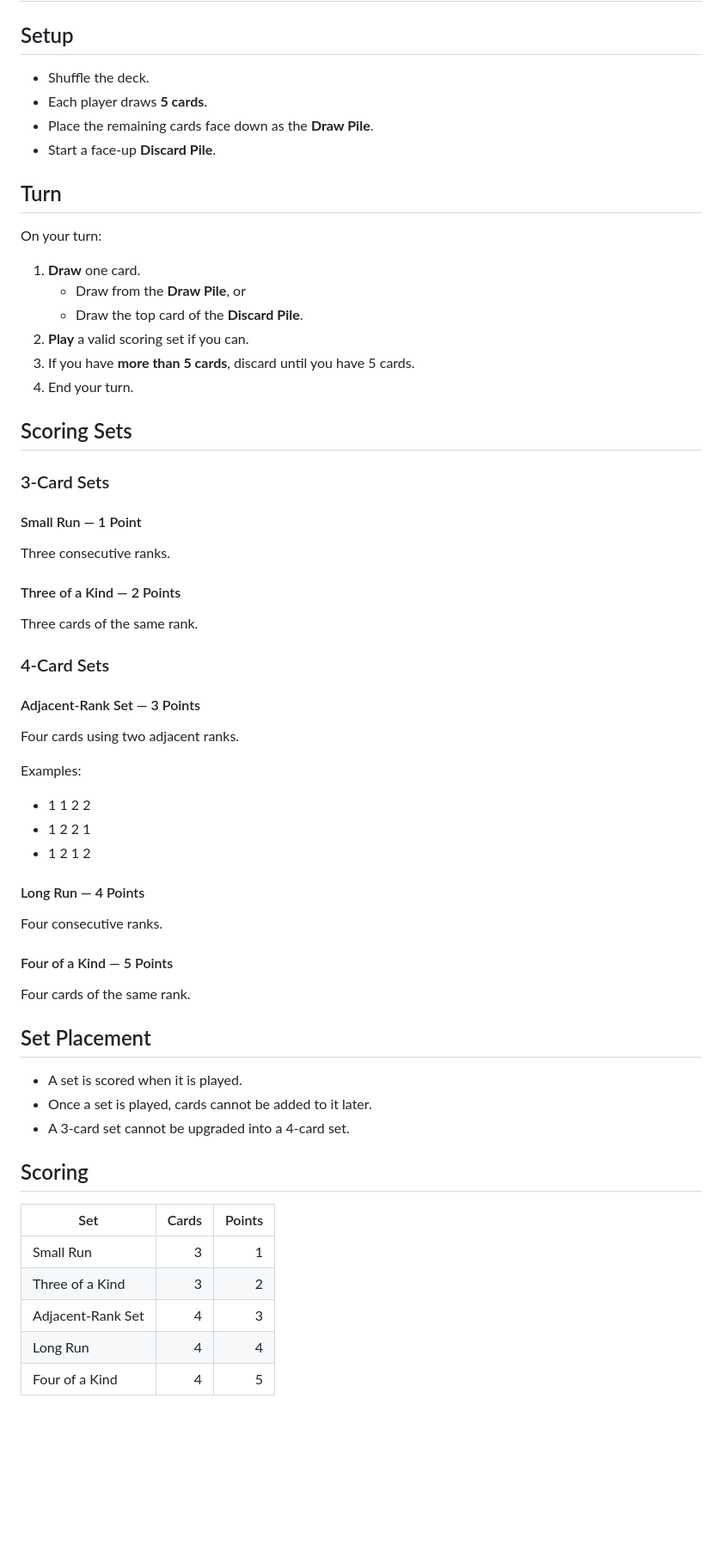
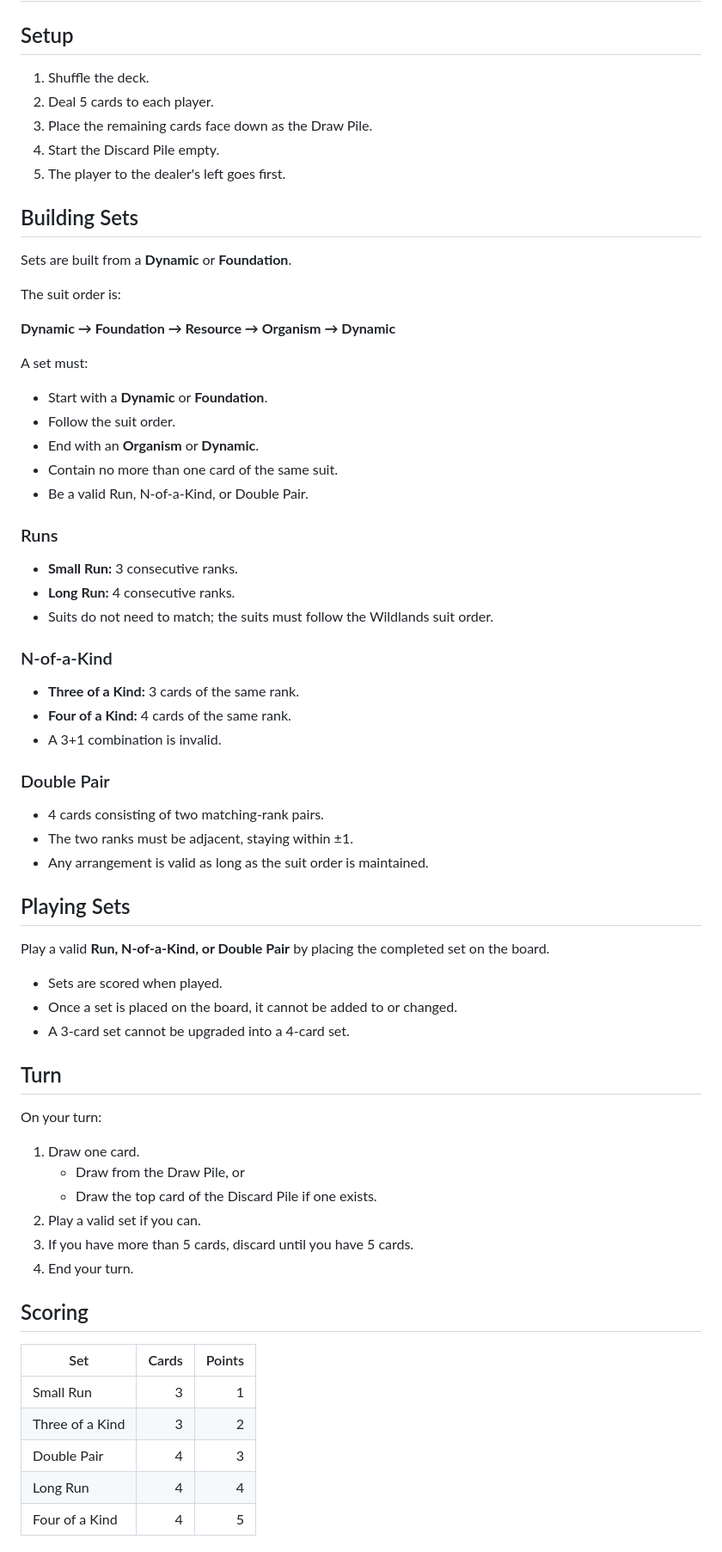
Before and after one commit to Tearran/wildlands, a Markdown page: README.md, the part around one of its changes. Shown at 86% size. Drawn GitHub-style; blank space fills up the shorter version.

Commit message:
Update game play README.md

```diff
--- a/README.md
+++ b/README.md
@@ -93,54 +93,64 @@ Each suit contains exactly one card of every rank, 1 through 13.
 
 ## Setup
 
-- Shuffle the deck.
-- Each player draws **5 cards**.
-- Place the remaining cards face down as the **Draw Pile**.
-- Start a face-up **Discard Pile**.
+1. Shuffle the deck.
+2. Deal 5 cards to each player.
+3. Place the remaining cards face down as the Draw Pile.
+4. Start the Discard Pile empty.
+5. The player to the dealer's left goes first.
+
+## Building Sets
+
+Sets are built from a **Dynamic** or **Foundation**.
+
+The suit order is:
+
+**Dynamic → Foundation → Resource → Organism → Dynamic**
+
+A set must:
+
+- Start with a **Dynamic** or **Foundation**.
+- Follow the suit order.
+- End with an **Organism** or **Dynamic**.
+- Contain no more than one card of the same suit.
+- Be a valid Run, N-of-a-Kind, or Double Pair.
+
+### Runs
+
+- **Small Run:** 3 consecutive ranks.
+- **Long Run:** 4 consecutive ranks.
+- Suits do not need to match; the suits must follow the Wildlands suit order.
+
+### N-of-a-Kind
+
+- **Three of a Kind:** 3 cards of the same rank.
+- **Four of a Kind:** 4 cards of the same rank.
+- A 3+1 combination is invalid.
+
+### Double Pair
+
+- 4 cards consisting of two matching-rank pairs.
+- The two ranks must be adjacent, staying within ±1.
+- Any arrangement is valid as long as the suit order is maintained.
+
+## Playing Sets
+
+Play a valid **Run, N-of-a-Kind, or Double Pair** by placing the completed set on the board.
+
+- Sets are scored when played.
+- Once a set is placed on the board, it cannot be added to or changed.
+- A 3-card set cannot be upgraded into a 4-card set.
 
 ## Turn
 
 On your turn:
 
-1. **Draw** one card.
-   - Draw from the **Draw Pile**, or
-   - Draw the top card of the **Discard Pile**.
-2. **Play** a valid scoring set if you can.
-3. If you have **more than 5 cards**, discard until you have 5 cards.
+1. Draw one card.
+   - Draw from the Draw Pile, or
+   - Draw the top card of the Discard Pile if one exists.
+2. Play a valid set if you can.
+3. If you have more than 5 cards, discard until you have 5 cards.
 4. End your turn.
-
-## Scoring Sets
-
-### 3-Card Sets
-
-#### Small Run — 1 Point
-Three consecutive ranks.
-
-#### Three of a Kind — 2 Points
-Three cards of the same rank.
-
-### 4-Card Sets
-
-#### Adjacent-Rank Set — 3 Points
-Four cards using two adjacent ranks.
-
-Examples:
-
-- 1 1 2 2
-- 1 2 2 1
-- 1 2 1 2
-
-#### Long Run — 4 Points
-Four consecutive ranks.
-
-#### Four of a Kind — 5 Points
-Four cards of the same rank.
-
-## Set Placement
-
-- A set is scored when it is played.
-- Once a set is played, cards cannot be added to it later.
-- A 3-card set cannot be upgraded into a 4-card set.
 
 ## Scoring
 
@@ -148,6 +158,6 @@ Four cards of the same rank.
 |---|---:|---:|
 | Small Run | 3 | 1 |
 | Three of a Kind | 3 | 2 |
-| Adjacent-Rank Set | 4 | 3 |
+| Double Pair | 4 | 3 |
 | Long Run | 4 | 4 |
 | Four of a Kind | 4 | 5 |
```
Also changed, not shown: other parts of README.md (+6 -0 lines).
